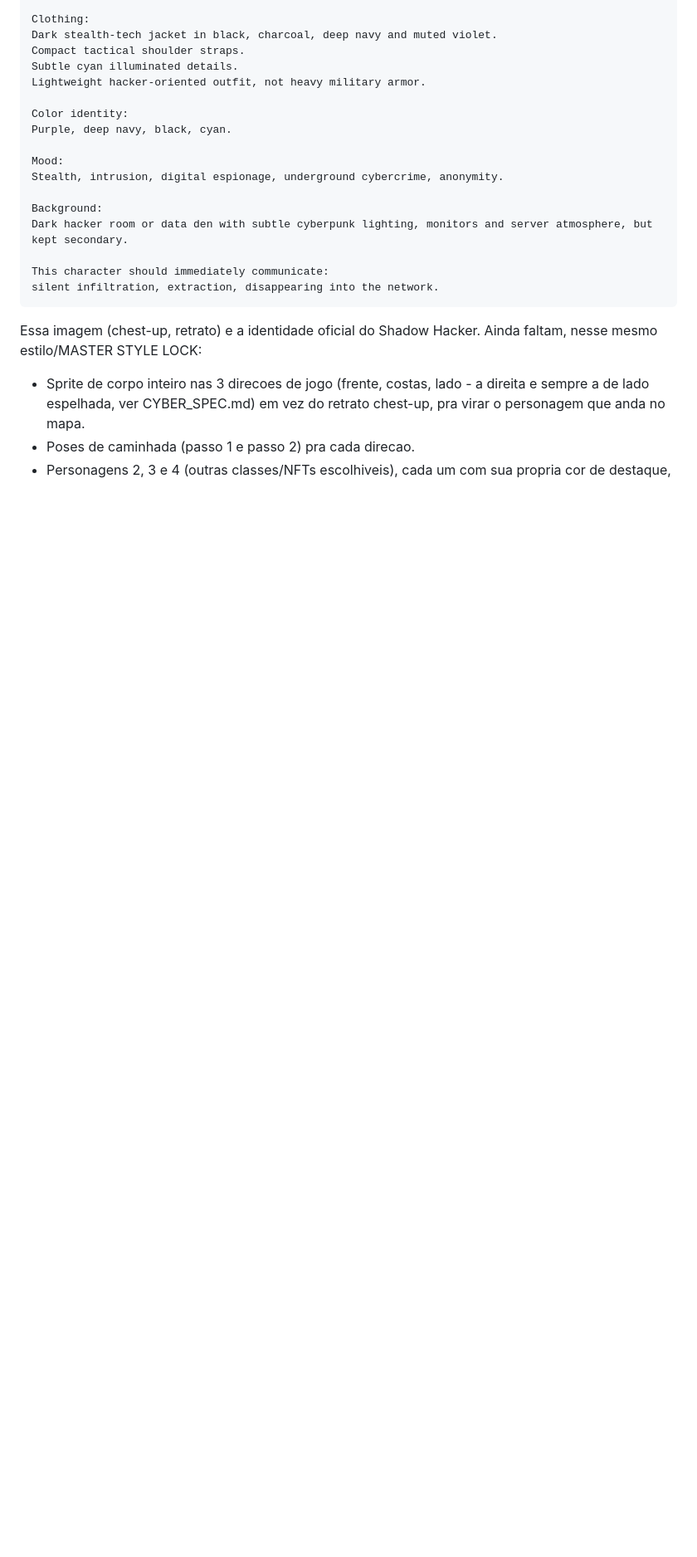
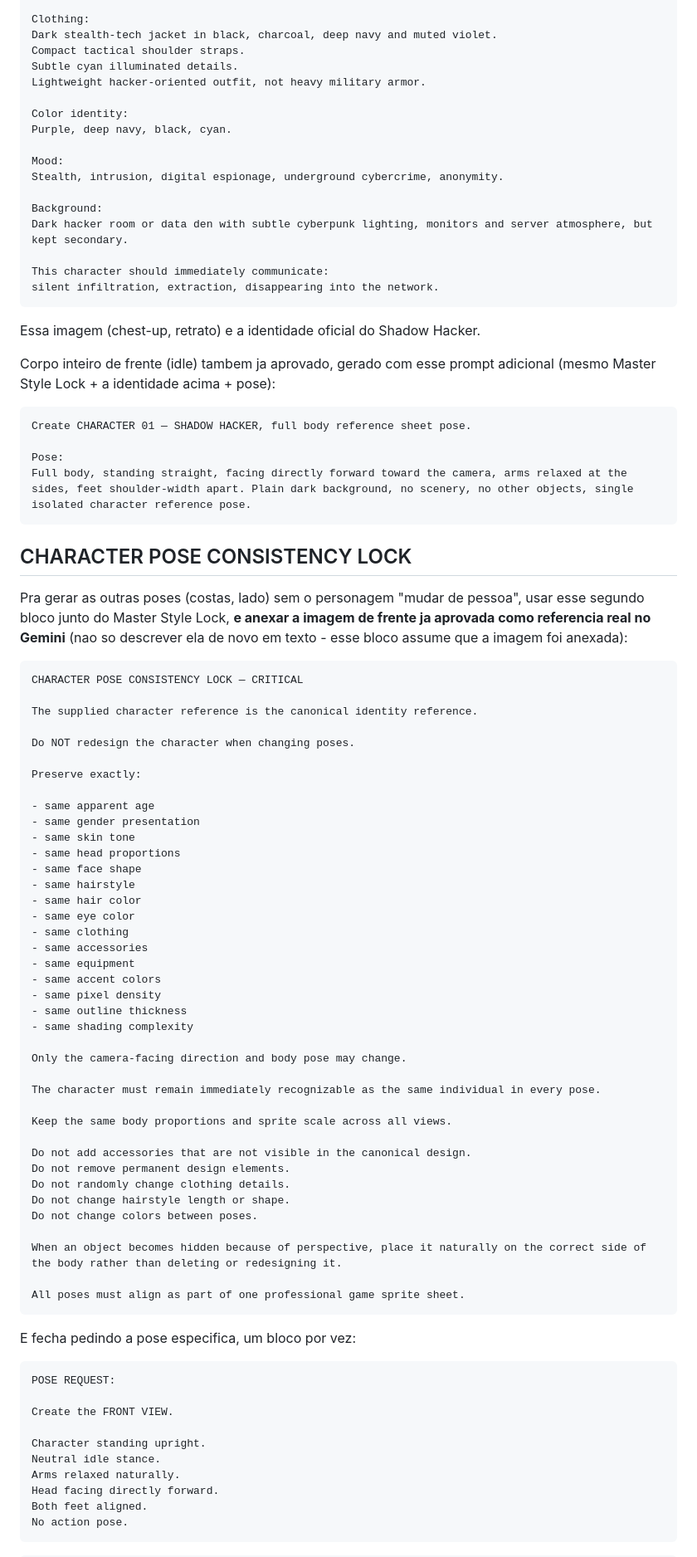
Before and after one commit to rafaeltenplggn-droid/cyberback, a Markdown page: ART_STYLE_GUIDE.md, the part around one of its changes. Shown at 83% size. Drawn GitHub-style; blank space fills up the shorter version.

Commit message:
Add the Pose Consistency Lock and approved full-body front pose
Documentation only. Captures the second prompt block (keeps the same
character identity across front/back/side views by referencing the
already-approved image, not re-describing it) and the pose-request
format, so future sessions don't have to re-derive this from scratch.

Co-Authored-By: Claude Sonnet 5 <noreply@anthropic.com>
Claude-Session: https://claude.ai/code/session_01EMk79Rf2pRzttVDCo23V1S

````diff
--- a/ART_STYLE_GUIDE.md
+++ b/ART_STYLE_GUIDE.md
@@ -271,10 +271,80 @@ This character should immediately communicate:
 silent infiltration, extraction, disappearing into the network.
 ```
 
-Essa imagem (chest-up, retrato) e a identidade oficial do Shadow Hacker. Ainda
-faltam, nesse mesmo estilo/MASTER STYLE LOCK:
+Essa imagem (chest-up, retrato) e a identidade oficial do Shadow Hacker.
 
-- Sprite de corpo inteiro nas 3 direcoes de jogo (frente, costas, lado - a
-  direita e sempre a de lado espelhada, ver CYBER_SPEC.md) em vez do
-  retrato chest-up, pra virar o personagem que anda no mapa.
-- Poses de caminhada (passo 1 e passo 2) pra cada direcao.
+Corpo inteiro de frente (idle) tambem ja aprovado, gerado com esse prompt
+adicional (mesmo Master Style Lock + a identidade acima + pose):
+
+```
+Create CHARACTER 01 — SHADOW HACKER, full body reference sheet pose.
+
+Pose:
+Full body, standing straight, facing directly forward toward the camera, arms relaxed at the sides, feet shoulder-width apart. Plain dark background, no scenery, no other objects, single isolated character reference pose.
+```
+
+## CHARACTER POSE CONSISTENCY LOCK
+
+Pra gerar as outras poses (costas, lado) sem o personagem "mudar de
+pessoa", usar esse segundo bloco junto do Master Style Lock, **e anexar a
+imagem de frente ja aprovada como referencia real no Gemini** (nao so
+descrever ela de novo em texto - esse bloco assume que a imagem foi
+anexada):
+
+```
+CHARACTER POSE CONSISTENCY LOCK — CRITICAL
+
+The supplied character reference is the canonical identity reference.
+
+Do NOT redesign the character when changing poses.
+
+Preserve exactly:
+
+- same apparent age
+- same gender presentation
+- same skin tone
+- same head proportions
+- same face shape
+- same hairstyle
+- same hair color
+- same eye color
+- same clothing
+- same accessories
+- same equipment
+- same accent colors
+- same pixel density
+- same outline thickness
+- same shading complexity
+
+Only the camera-facing direction and body pose may change.
+
+The character must remain immediately recognizable as the same individual in every pose.
+
+Keep the same body proportions and sprite scale across all views.
+
+Do not add accessories that are not visible in the canonical design.
+Do not remove permanent design elements.
+Do not randomly change clothing details.
+Do not change hairstyle length or shape.
+Do not change colors between poses.
+
+When an object becomes hidden because of perspective, place it naturally on the correct side of the body rather than deleting or redesigning it.
+
+All poses must align as part of one professional game sprite sheet.
+```
+
+E fecha pedindo a pose especifica, um bloco por vez:
+
+```
+POSE REQUEST:
+
+Create the FRONT VIEW.
+
+Character standing upright.
+Neutral idle stance.
+Arms relaxed naturally.
+Head facing directly forward.
+Both feet aligned.
+No action pose.
+```
+
````
Also changed, not shown: other parts of ART_STYLE_GUIDE.md (+35 -0 lines).
